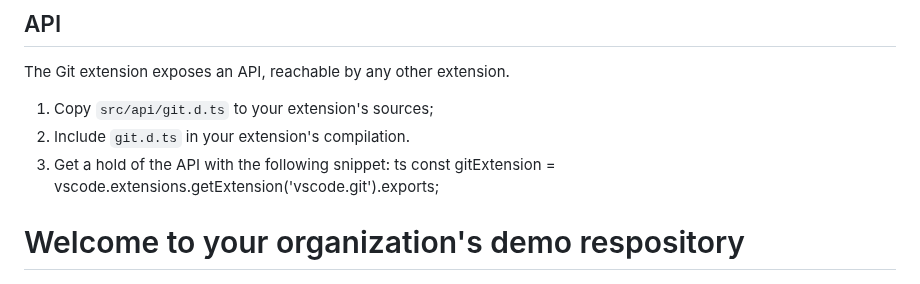
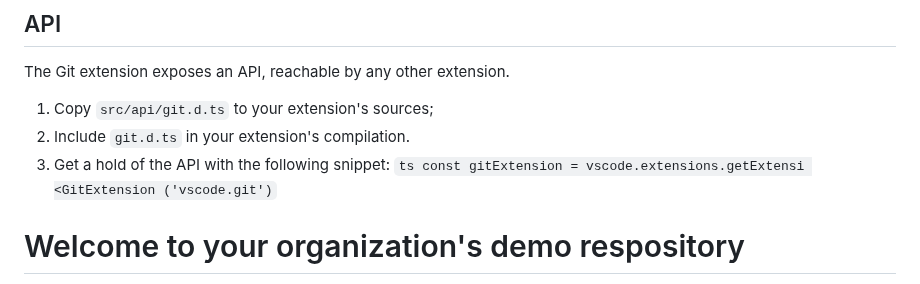
Before and after one commit to Madib036/Males-For-Females-LLC, a Markdown page: README.md, the part around one of its changes. Rendered like a GitHub page.

```diff
--- a/README.md
+++ b/README.md
@@ -49,7 +49,7 @@ The Git extension exposes an API, reachable by any other extension.
 1. Copy `src/api/git.d.ts` to your extension's sources;
 2. Include `git.d.ts` in your extension's compilation.
 3. Get a hold of the API with the following snippet:
-ts const gitExtension = vscode.extensions.getExtension<GitExtension>('vscode.git').exports;
+`ts const gitExtension = vscode.extensions.getExtensi <GitExtension ('vscode.git')`
 
 # Welcome to your organization's demo respository
 
```
Also changed, not shown: other parts of README.md (+13 -15 lines).
